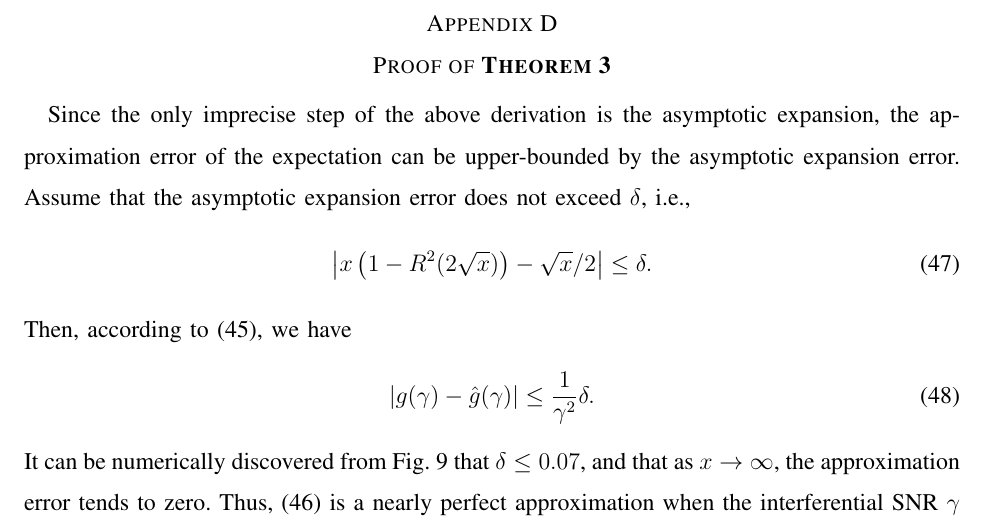
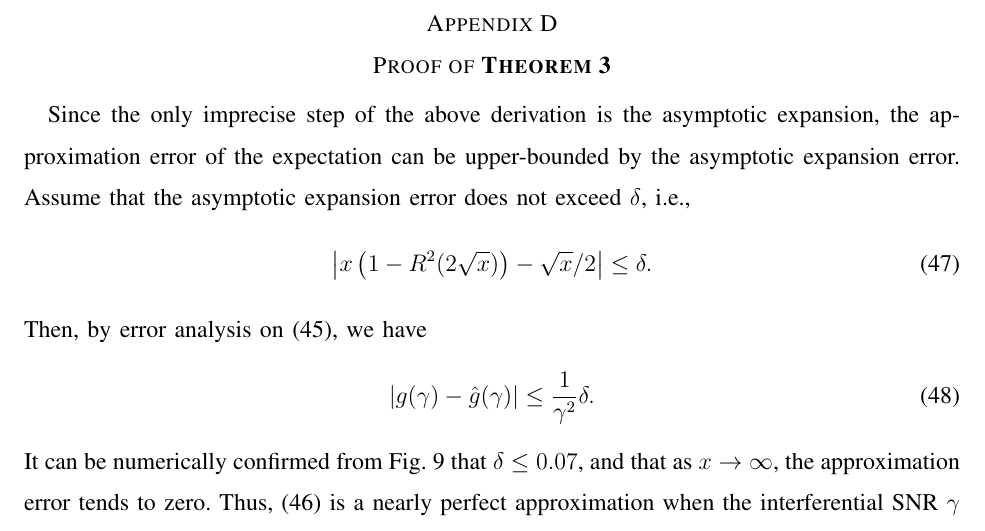
Before and after one commit to johnzja/Sensing-RIS, a LaTeX paper (paper/SensingRIS.tex): part of page 30 of 34, cut so that both start at the same text. Compiled offline with pdfLaTeX.

Commit message:
small mods

```diff
--- a/paper/SensingRIS.tex
+++ b/paper/SensingRIS.tex
@@ -920,11 +920,11 @@ In this section, we will present our simulation results. In Subsection \ref{Phas
         \left\vert x\left(1-R^2(2\sqrt{x})\right)-\sqrt{x}/2 \right\vert \leq \delta.
         \label{eqn:asymptotic error}
     \end{equation}
-    Then, according to \eqref{eqn:approx evaluation}, we have
+    Then, by error analysis on \eqref{eqn:approx evaluation}, we have
     \begin{equation}
         \left| g(\gamma) - \hat{g}(\gamma)\right| \leq \frac{1}{\gamma^2} \delta.
     \end{equation}
-    It can be numerically discovered from Fig. \ref{fig:asymptotic_expansion} that $\delta \leq 0.07$, and that as $x\to \infty$, the approximation error tends to zero. Thus, \eqref{eqn:approx evaluation result} is a nearly perfect approximation when the interferential SNR $\gamma$ is large. To be more precise, at $\gamma \to +\infty$, the function $\hat{g}(\gamma)$ can be asymptotically expanded as
+    It can be numerically confirmed from Fig. \ref{fig:asymptotic_expansion} that $\delta \leq 0.07$, and that as $x\to \infty$, the approximation error tends to zero. Thus, \eqref{eqn:approx evaluation result} is a nearly perfect approximation when the interferential SNR $\gamma$ is large. To be more precise, at $\gamma \to +\infty$, the function $\hat{g}(\gamma)$ can be asymptotically expanded as
     \begin{equation}
         \hat{g}(\gamma) \sim \frac{1}{2}\left(\frac{1}{\gamma} + \frac{1}{4\gamma^2} + \mathcal O(\frac{1}{\gamma^3})\right).
         \label{eqn:g hat asymptotic expansion}
```
